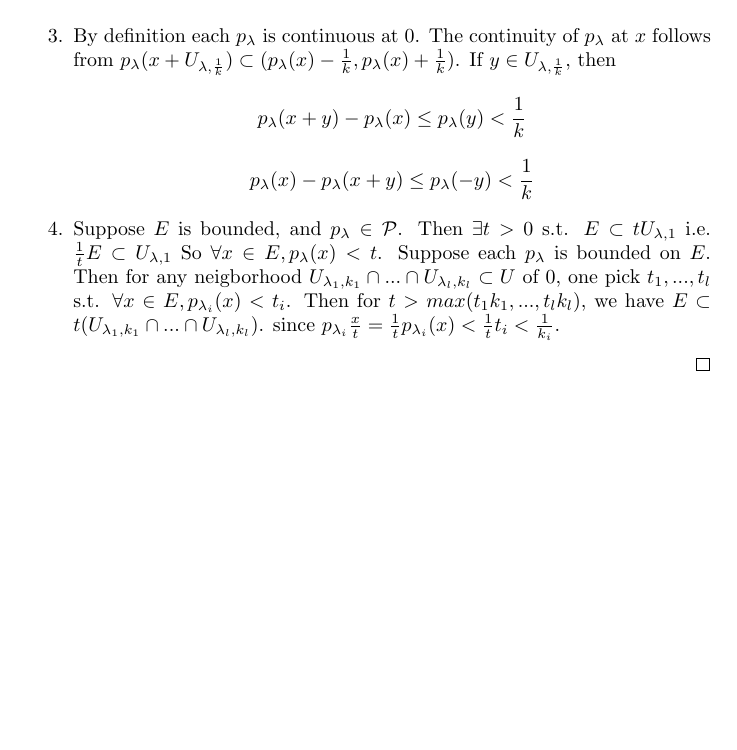
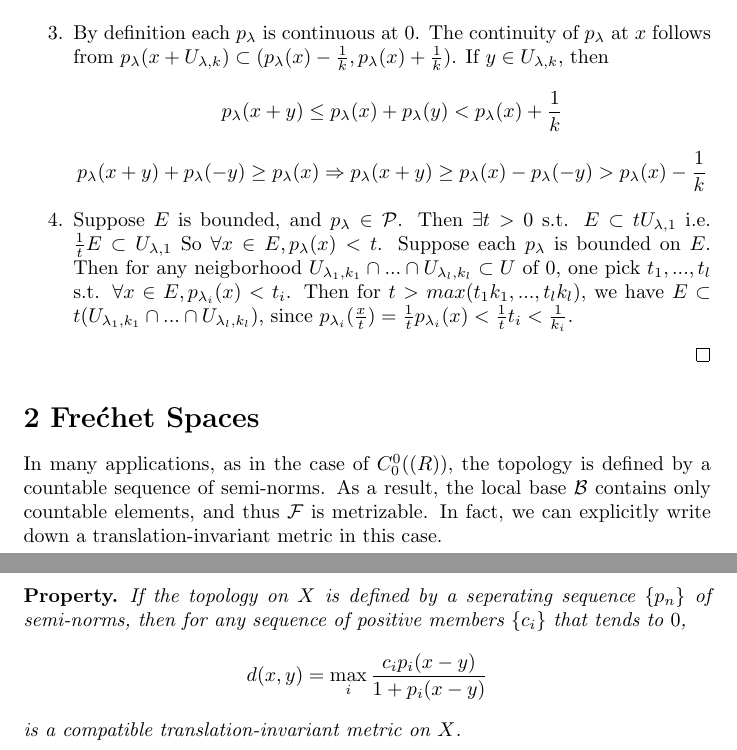
Before and after one commit to xuascaler/FunctionalAnalysis, a LaTeX document (chapter6.tex): part of page 3 of 3 before the commit and two parts of pages 3 and 4 of 4 after it, the two joined at a grey line, cut so that both start at the same text, the shorter picture padded with empty space. Compiled offline with pdfLaTeX.

Commit message:
feat: add codd for chapter6

```diff
--- a/chapter6.tex
+++ b/chapter6.tex
@@ -117,17 +117,29 @@ and take $\mathcal{F}$ be the topology generated by $U_{n,k}$.
                 p_{\lambda}(\alpha x + (1 - \alpha)y) \le \alpha p_{\lambda}(x) + (1-\alpha)p_{\lambda}(y) < \alpha \frac{1}{k} + (1 - \alpha) \frac{1}{k} = \frac{1}{k}
             \]
             \item By definition each $p_{\lambda}$ is continuous at $0$.
-            The continuity of $p_{\lambda}$ at $x$ follows from $p_{\lambda}(x + U_{\lambda, \frac{1}{k}}) \subset (p_{\lambda}(x) - \frac{1}{k}, p_{\lambda}(x) + \frac{1}{k})$.
-            If $y \in U_{\lambda, \frac{1}{k}}$, then
-            \[p_{\lambda}(x + y) - p_{\lambda}(x) \le p_{\lambda}(y) < \frac{1}{k}\]
-            \[p_{\lambda}(x) - p_{\lambda}(x + y) \le p_{\lambda}(-y) < \frac{1}{k}\]
+            The continuity of $p_{\lambda}$ at $x$ follows from $p_{\lambda}(x + U_{\lambda, k}) \subset (p_{\lambda}(x) - \frac{1}{k}, p_{\lambda}(x) + \frac{1}{k})$.
+            If $y \in U_{\lambda, k}$, then
+            \[p_{\lambda}(x + y) \le p_{\lambda}(x) + p_{\lambda}(y) < p_{\lambda}(x) + \frac{1}{k}\]
+            \[p_{\lambda}(x + y) + p_{\lambda}(-y) \ge p_{\lambda}(x) \Rightarrow p_{\lambda}(x + y) \ge p_{\lambda}(x) - p_{\lambda}(-y) > p_{\lambda}(x) - \frac{1}{k}\]
             \item Suppose $E$ is bounded, and $p_{\lambda} \in \mathcal{P}$. Then $\exists t > 0$ s.t. $E \subset tU_{\lambda, 1}$ i.e. $\frac{1}{t}E \subset U_{\lambda, 1}$
             So $\forall x \in E, p_{\lambda}(x) < t$.
             Suppose each $p_{\lambda}$ is bounded on $E$. Then for any neigborhood $U_{\lambda_1, k_1} \cap ... \cap U_{\lambda_l, k_l} \subset U$ of $0$,
             one pick $t_1, ..., t_l$ s.t. $\forall x \in E, p_{\lambda_i}(x) < t_i$.
-            Then for $t > max(t_1 k_1, ..., t_l k_l)$, we have $E \subset t(U_{\lambda_1, k_1} \cap ... \cap U_{\lambda_l, k_l})$.
-            since $p_{\lambda_i}\frac{x}{t} = \frac{1}{t} p_{\lambda_i}(x) < \frac{1}{t}t_i < \frac{1}{k_i}$.
+            Then for $t > max(t_1 k_1, ..., t_l k_l)$, we have $E \subset t(U_{\lambda_1, k_1} \cap ... \cap U_{\lambda_l, k_l})$,
+            since $p_{\lambda_i}(\frac{x}{t}) = \frac{1}{t} p_{\lambda_i}(x) < \frac{1}{t}t_i < \frac{1}{k_i}$.
         \end{enumerate}
     \end{proof}
 \end{theorem}
+\section*{2 Fre\'chet Spaces}
+In many applications, as in the case of $C_0^0(\mathbb(R))$, the topology is defined by a countable sequence of semi-norms.
+As a result, the local base $\mathcal{B}$ contains only countable elements, and thus $\mathcal{F}$ is metrizable. In fact,
+we can explicitly write down a translation-invariant metric in this case.
+\begin{property}
+    If the topology on $X$ is defined by a seperating sequence $\{p_n\}$ of semi-norms,
+    then for any sequence of positive members $\{c_i\}$ that tends to $0$,
+    \[
+        d(x, y) = \max_{i}\frac{c_i p_i (x-y)}{1 + p_i(x-y)}
+    \]
+    is a compatible translation-invariant metric on $X$.
+\end{property}
 \end{document}
```
Also changed, not shown: chapter6.pdf, chapter6.tex (4 more changed lines).
